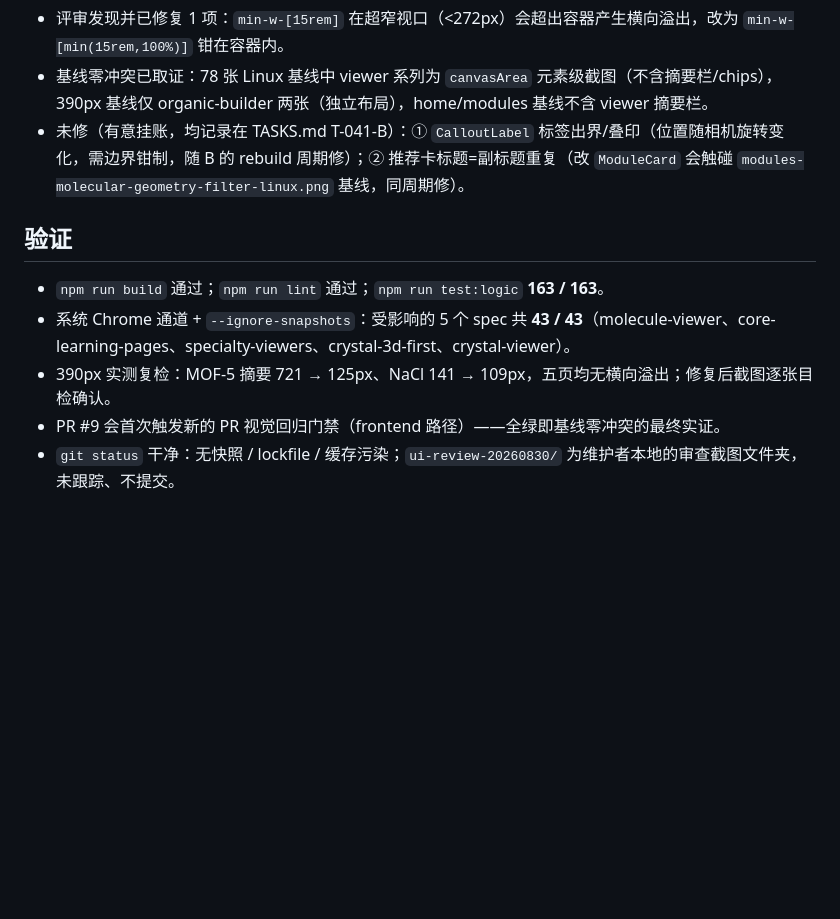
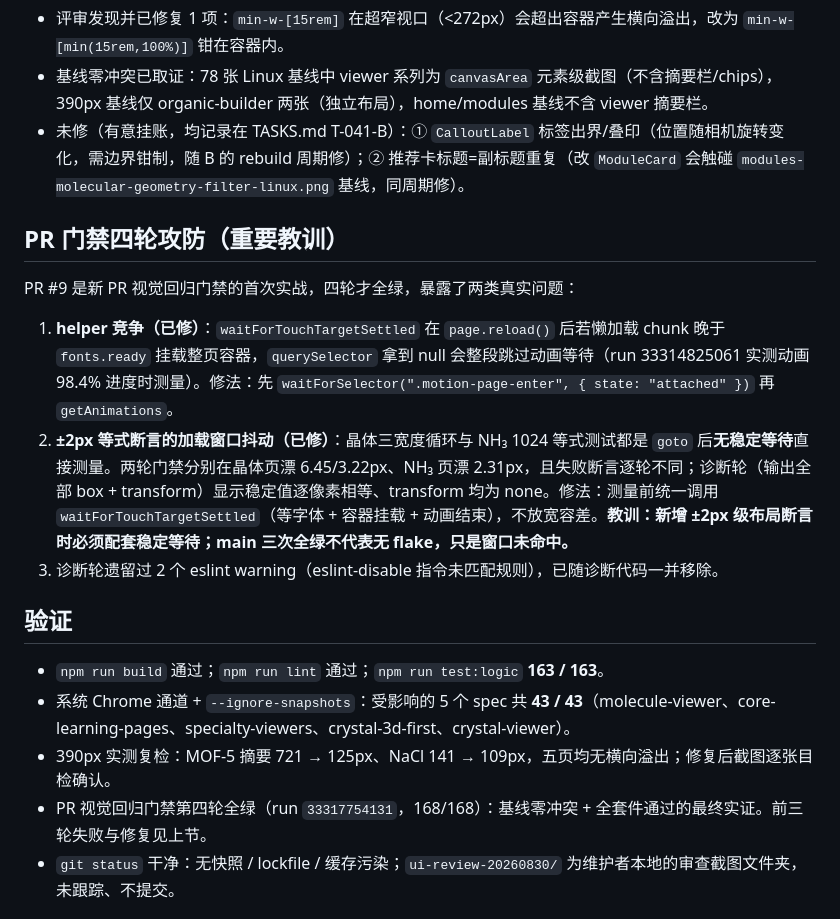
Before and after one commit to A7m0spHere/chem3D-learn, a Markdown page: docs/HANDOFF.md, the part around the change. Drawn GitHub-style; blank space fills up the shorter version.

Commit message:
docs: PR 门禁四轮攻防教训与测试稳定化记录

```diff
--- a/docs/HANDOFF.md
+++ b/docs/HANDOFF.md
@@ -18,12 +18,20 @@
 - 基线零冲突已取证：78 张 Linux 基线中 viewer 系列为 `canvasArea` 元素级截图（不含摘要栏/chips），390px 基线仅 organic-builder 两张（独立布局），home/modules 基线不含 viewer 摘要栏。
 - 未修（有意挂账，均记录在 TASKS.md T-041-B）：① `CalloutLabel` 标签出界/叠印（位置随相机旋转变化，需边界钳制，随 B 的 rebuild 周期修）；② 推荐卡标题=副标题重复（改 `ModuleCard` 会触碰 `modules-molecular-geometry-filter-linux.png` 基线，同周期修）。
 
+## PR 门禁四轮攻防（重要教训）
+
+PR #9 是新 PR 视觉回归门禁的首次实战，四轮才全绿，暴露了两类真实问题：
+
+1. **helper 竞争（已修）**：`waitForTouchTargetSettled` 在 `page.reload()` 后若懒加载 chunk 晚于 `fonts.ready` 挂载整页容器，`querySelector` 拿到 null 会整段跳过动画等待（run 33314825061 实测动画 98.4% 进度时测量）。修法：先 `waitForSelector(".motion-page-enter", { state: "attached" })` 再 `getAnimations`。
+2. **±2px 等式断言的加载窗口抖动（已修）**：晶体三宽度循环与 NH₃ 1024 等式测试都是 `goto` 后**无稳定等待**直接测量。两轮门禁分别在晶体页漂 6.45/3.22px、NH₃ 页漂 2.31px，且失败断言逐轮不同；诊断轮（输出全部 box + transform）显示稳定值逐像素相等、transform 均为 none。修法：测量前统一调用 `waitForTouchTargetSettled`（等字体 + 容器挂载 + 动画结束），不放宽容差。**教训：新增 ±2px 级布局断言时必须配套稳定等待；main 三次全绿不代表无 flake，只是窗口未命中。**
+3. 诊断轮遗留过 2 个 eslint warning（eslint-disable 指令未匹配规则），已随诊断代码一并移除。
+
 ## 验证
 
 - `npm run build` 通过；`npm run lint` 通过；`npm run test:logic` **163 / 163**。
 - 系统 Chrome 通道 + `--ignore-snapshots`：受影响的 5 个 spec 共 **43 / 43**（molecule-viewer、core-learning-pages、specialty-viewers、crystal-3d-first、crystal-viewer）。
 - 390px 实测复检：MOF-5 摘要 721 → 125px、NaCl 141 → 109px，五页均无横向溢出；修复后截图逐张目检确认。
-- PR #9 会首次触发新的 PR 视觉回归门禁（frontend 路径）——全绿即基线零冲突的最终实证。
+- PR 视觉回归门禁第四轮全绿（run `33317754131`，168/168）：基线零冲突 + 全套件通过的最终实证。前三轮失败与修复见上节。
 - `git status` 干净：无快照 / lockfile / 缓存污染；`ui-review-20260830/` 为维护者本地的审查截图文件夹，未跟踪、不提交。
 
 ## 遗留问题（T-041 B/C/D，按序待办）
```
Also changed, not shown: docs/TASKS.md (+1 -0 lines).
